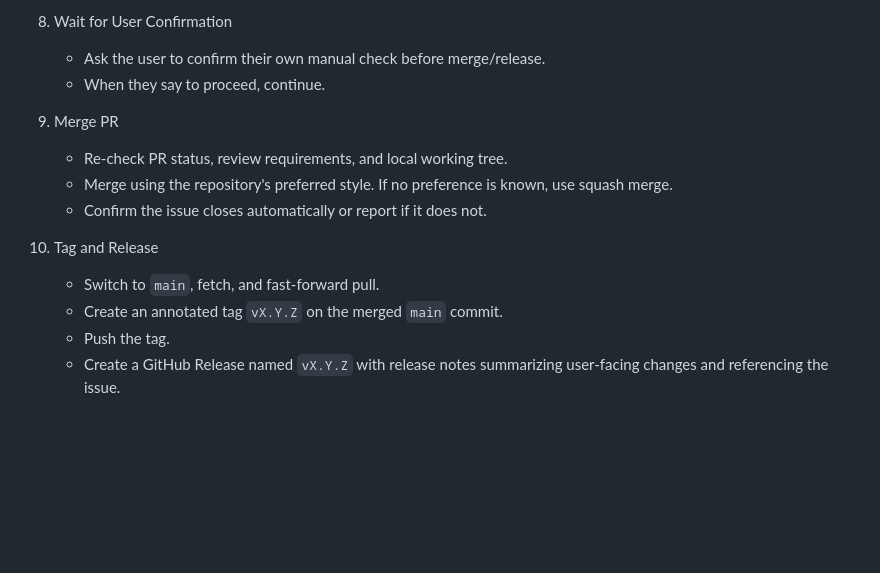
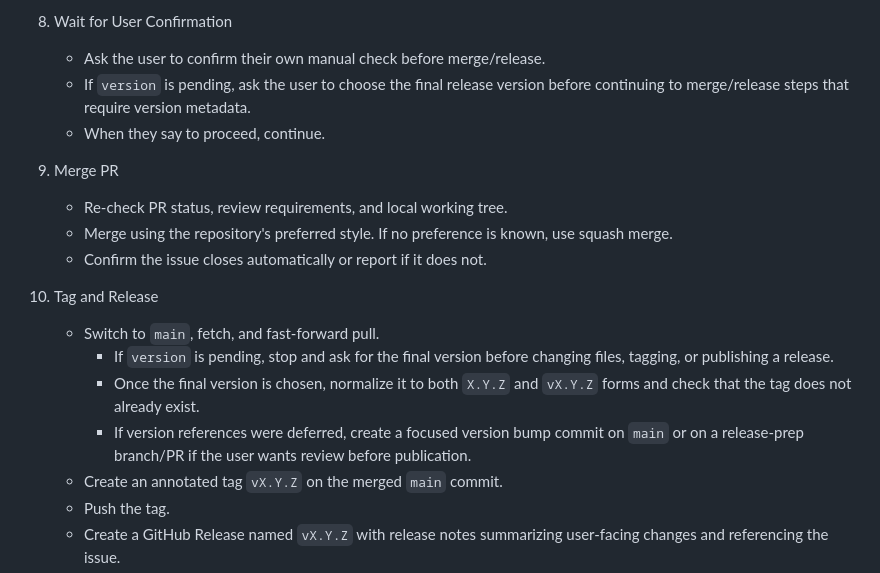
Before and after one commit to pkistudio/pkistudiojs, a Markdown page: .github/prompts/release.prompt.md, the part around one of its changes. Drawn GitHub-style; blank space fills up the shorter version.

```diff
--- a/.github/prompts/release.prompt.md
+++ b/.github/prompts/release.prompt.md
@@ -93,6 +98,7 @@ Derive these from the invocation when possible:
 
 8. Wait for User Confirmation
    - Ask the user to confirm their own manual check before merge/release.
+   - If `version` is pending, ask the user to choose the final release version before continuing to merge/release steps that require version metadata.
    - When they say to proceed, continue.
 
 9. Merge PR
@@ -102,6 +108,9 @@ Derive these from the invocation when possible:
 
 10. Tag and Release
     - Switch to `main`, fetch, and fast-forward pull.
+      - If `version` is pending, stop and ask for the final version before changing files, tagging, or publishing a release.
+      - Once the final version is chosen, normalize it to both `X.Y.Z` and `vX.Y.Z` forms and check that the tag does not already exist.
+      - If version references were deferred, create a focused version bump commit on `main` or on a release-prep branch/PR if the user wants review before publication.
     - Create an annotated tag `vX.Y.Z` on the merged `main` commit.
     - Push the tag.
     - Create a GitHub Release named `vX.Y.Z` with release notes summarizing user-facing changes and referencing the issue.
```
Also changed, not shown: other parts of .github/prompts/release.prompt.md (+10 -5 lines).
